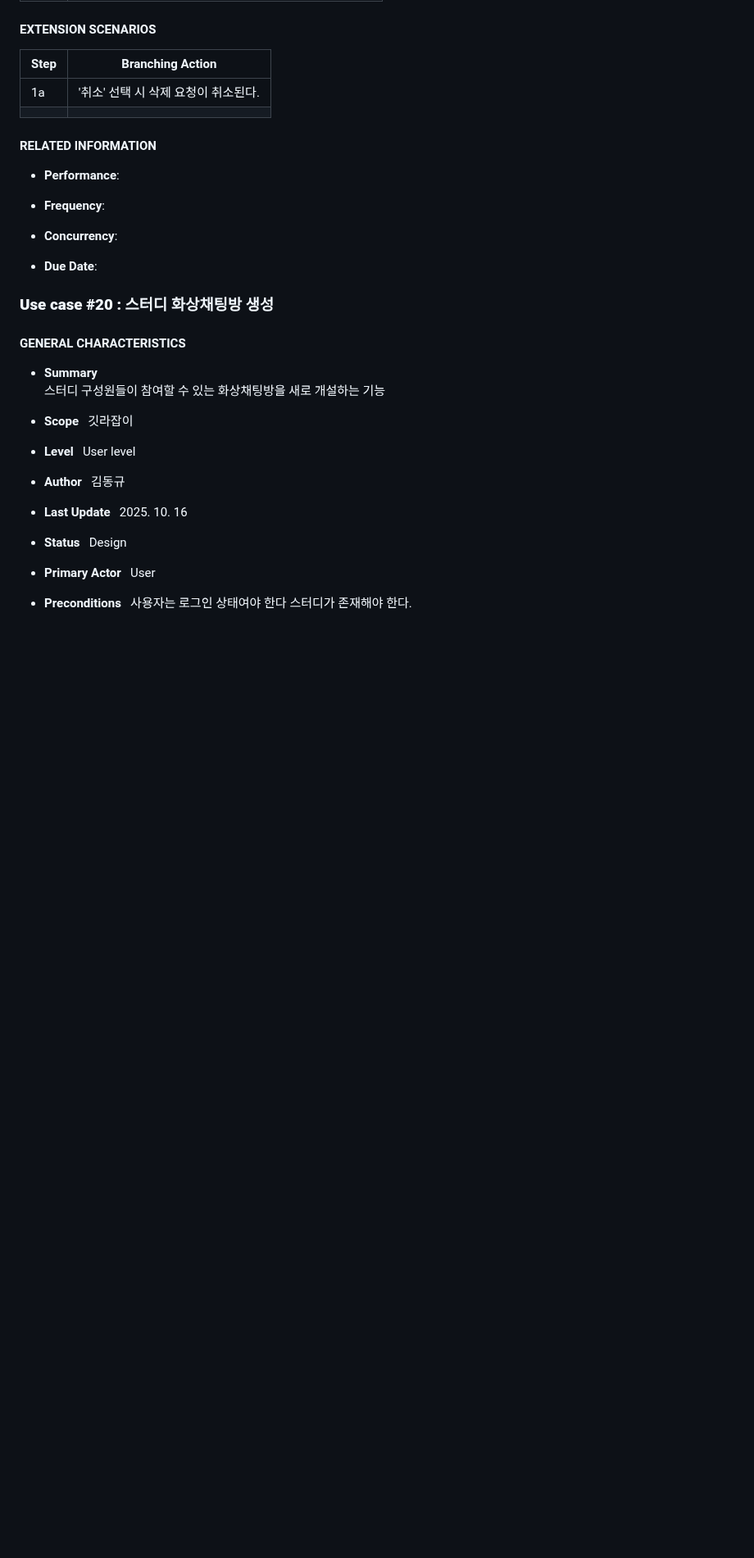
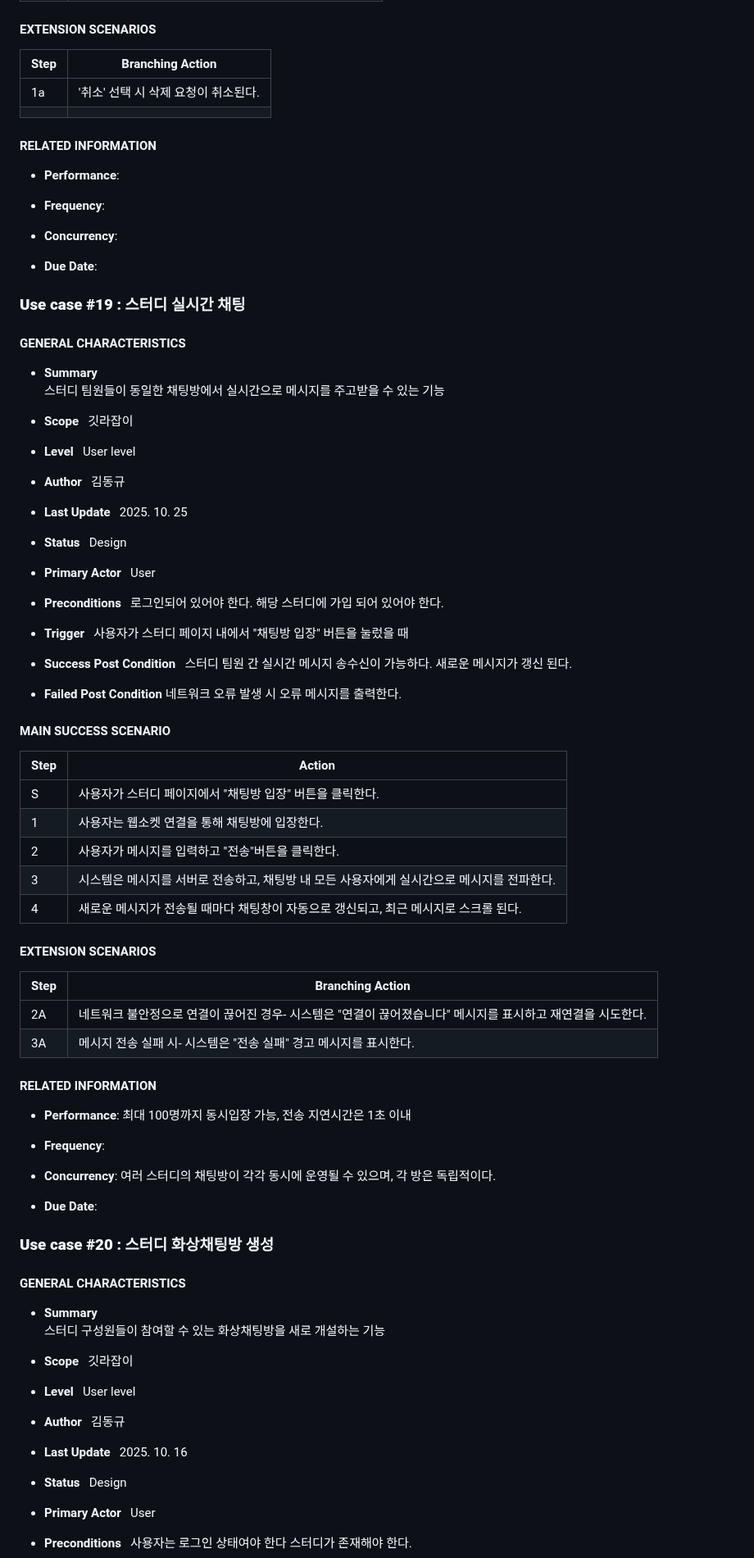
Before and after one commit to OHWCH/se_dev, a Markdown page: SDS_[깃라잡이].md, the part around the change. Shown at 82% size. Drawn GitHub-style; blank space fills up the shorter version.

Commit message:
실시간 채팅 추가

```diff
--- a/SDS_[깃라잡이].md
+++ b/SDS_[깃라잡이].md
@@ -1310,6 +1310,70 @@
 
 - **Due Date**:
 
+### **Use case #19 : 스터디 실시간 채팅**
+
+#### GENERAL CHARACTERISTICS
+- **Summary**
+  스터디 팀원들이 동일한 채팅방에서 실시간으로 메시지를 주고받을 수 있는 기능
+
+- **Scope**
+  깃라잡이
+
+- **Level**
+  User level
+
+- **Author**
+  김동규
+
+- **Last Update**
+  2025. 10. 25
+
+- **Status**
+  Design
+
+- **Primary Actor**
+  User
+
+- **Preconditions**
+  로그인되어 있어야 한다.
+  해당 스터디에 가입 되어 있어야 한다.
+
+- **Trigger**
+  사용자가 스터디 페이지 내에서 "채팅방 입장" 버튼을 눌렀을 때
+
+- **Success Post Condition**
+  스터디 팀원 간 실시간 메시지 송수신이 가능하다. 새로운 메시지가 갱신 된다.
+
+- **Failed Post Condition**
+  네트워크 오류 발생 시 오류 메시지를 출력한다.
+
+#### MAIN SUCCESS SCENARIO
+| Step | Action                                          |
+| ---- | ----------------------------------------------- |
+| S    | 사용자가 스터디 페이지에서 "채팅방 입장" 버튼을 클릭한다.           |
+| 1    | 사용자는 웹소켓 연결을 통해 채팅방에 입장한다.            |
+| 2    | 사용자가 메시지를 입력하고 "전송"버튼을 클릭한다.   |
+| 3    | 시스템은 메시지를 서버로 전송하고, 채팅방 내 모든 사용자에게 실시간으로 메시지를 전파한다.       |
+| 4    | 새로운 메시지가 전송될 때마다 채팅창이 자동으로 갱신되고, 최근 메시지로 스크롤 된다.       |
+
+#### EXTENSION SCENARIOS
+
+| Step | Branching Action |
+| ---- | ---------------- |
+|  2A    |  네트워크 불안정으로 연결이 끊어진 경우- 시스템은 "연결이 끊어졌습니다" 메시지를 표시하고 재연결을 시도한다.               |
+|  3A    |    메시지 전송 실패 시- 시스템은 "전송 실패" 경고 메시지를 표시한다.               |
+
+#### RELATED INFORMATION
+
+- **Performance**:
+최대 100명까지 동시입장 가능, 전송 지연시간은 1초 이내
+
+- **Frequency**:
+
+- **Concurrency**:
+여러 스터디의 채팅방이 각각 동시에 운영될 수 있으며, 각 방은 독립적이다.
+- **Due Date**:
+
 ### **Use case #20 : 스터디 화상채팅방 생성**
 #### GENERAL CHARACTERISTICS
 - **Summary**
```
